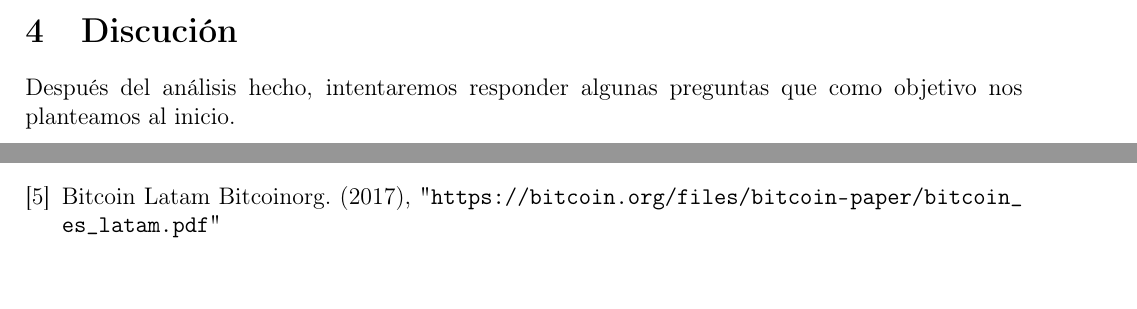
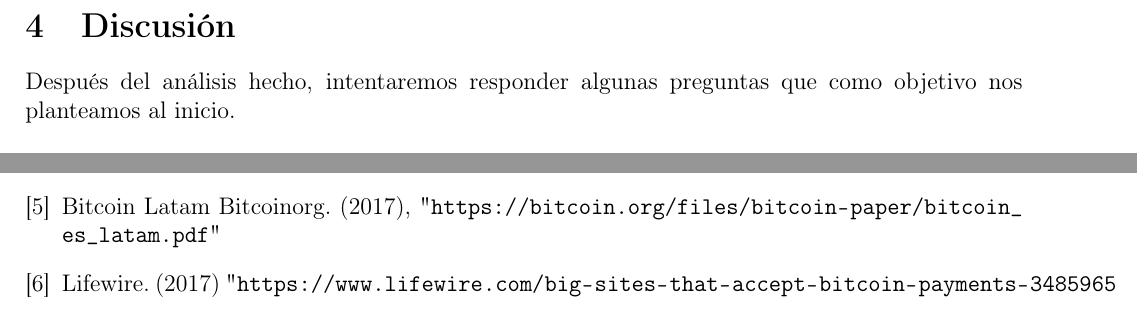
Before and after one commit to gilbertoesp/CriptoMonedasEstadistica, a LaTeX document (documento/documento.tex): two parts of pages 17 and 19 of 19 before the commit and two parts of pages 18 and 19 of 19 after it, joined at a grey line, cut at the place of the change. Compiled offline with pdfLaTeX.

Commit message:
Arreglos finales

```diff
--- a/documento/documento.tex
+++ b/documento/documento.tex
@@ -578,7 +580,7 @@ En estas sencillas pruebas notamos como p-value se mantiene por debajo del 0.25
     La prueba pearson de correlaci\'on arroja como resultado un p-valor de $2.2e-16$, un intervalo de confianza de $(0.9988955, 0.9990446)$ con un nivel de confianza del 95\%. Ya que el p-valor obtenido es menor a 0.05, se puede concluir que la correlaci\'on entre los dos datos es significante.
     \\
 
-\section{Discuci\'on}
+\section{Discusi\'on}
 
     Despu\'es del an\'alisis hecho, intentaremos responder algunas preguntas que como objetivo nos planteamos al inicio.
 
@@ -631,6 +633,10 @@ Bitcoin Latam
 Bitcoinorg. (2017),
  "\url{ https://bitcoin.org/files/bitcoin-paper/bitcoin_es_latam.pdf}"
 
+\bibitem{Lifewire}
+Lifewire. (2017)
+"\url{https://www.lifewire.com/big-sites-that-accept-bitcoin-payments-3485965}
+
 \end{thebibliography}
 
 \end{document}
```
Also changed, not shown: documento/documento.tex (12 more changed lines).
